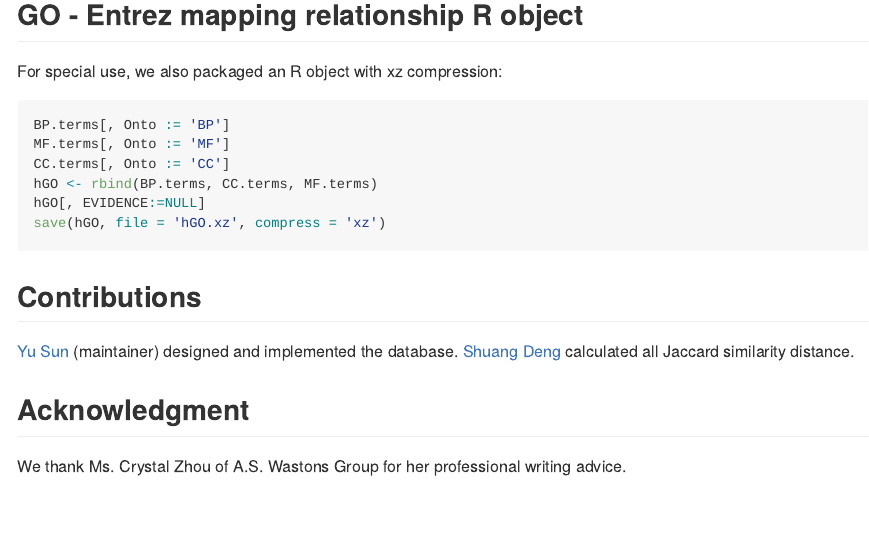
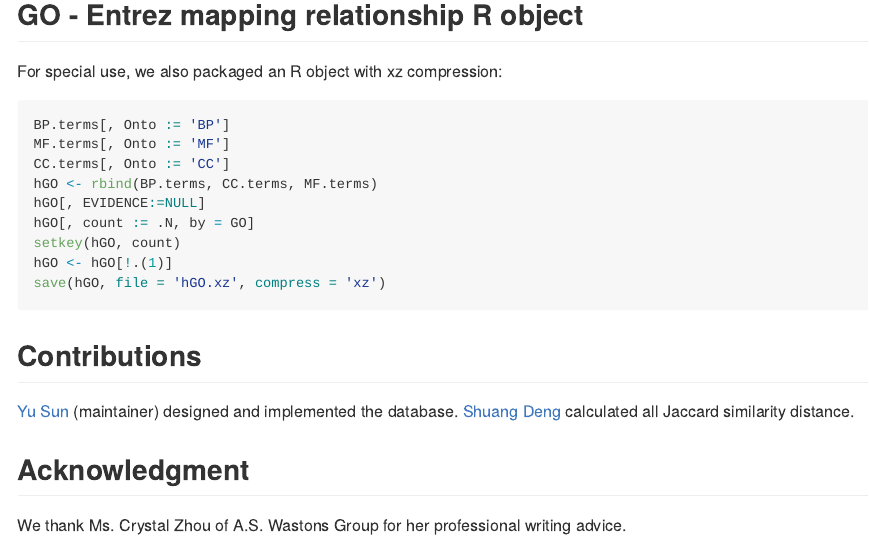
Before and after one commit to bioinformatist/org.HsSimple.eg.db, an R Markdown document (README.Rmd): the page in a window 1100 px wide, from 4140 px down. The pictures show the output file README.md that the author committed with the source, drawn offline in the style of GitHub; long lines of code are wrapped.

Commit message:
remove GO terms with only one feature

````diff
--- a/README.Rmd
+++ b/README.Rmd
@@ -180,6 +180,9 @@ MF.terms[, Onto := 'MF']
 CC.terms[, Onto := 'CC']
 hGO <- rbind(BP.terms, CC.terms, MF.terms)
 hGO[, EVIDENCE:=NULL]
+hGO[, count := .N, by = GO]
+setkey(hGO, count)
+hGO <- hGO[!.(1)]
 save(hGO, file = 'hGO.xz', compress = 'xz')
 ```
 
````
Also changed, not shown: README.md, 1 other file.
